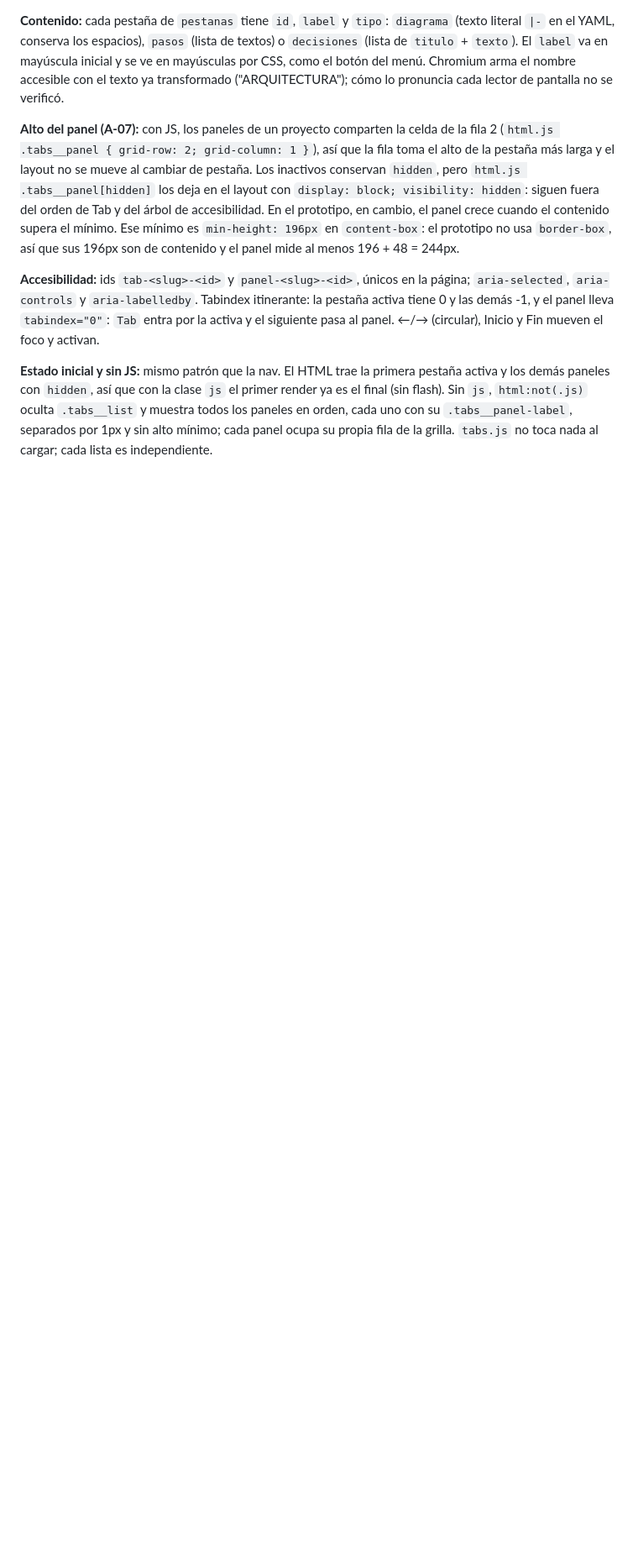
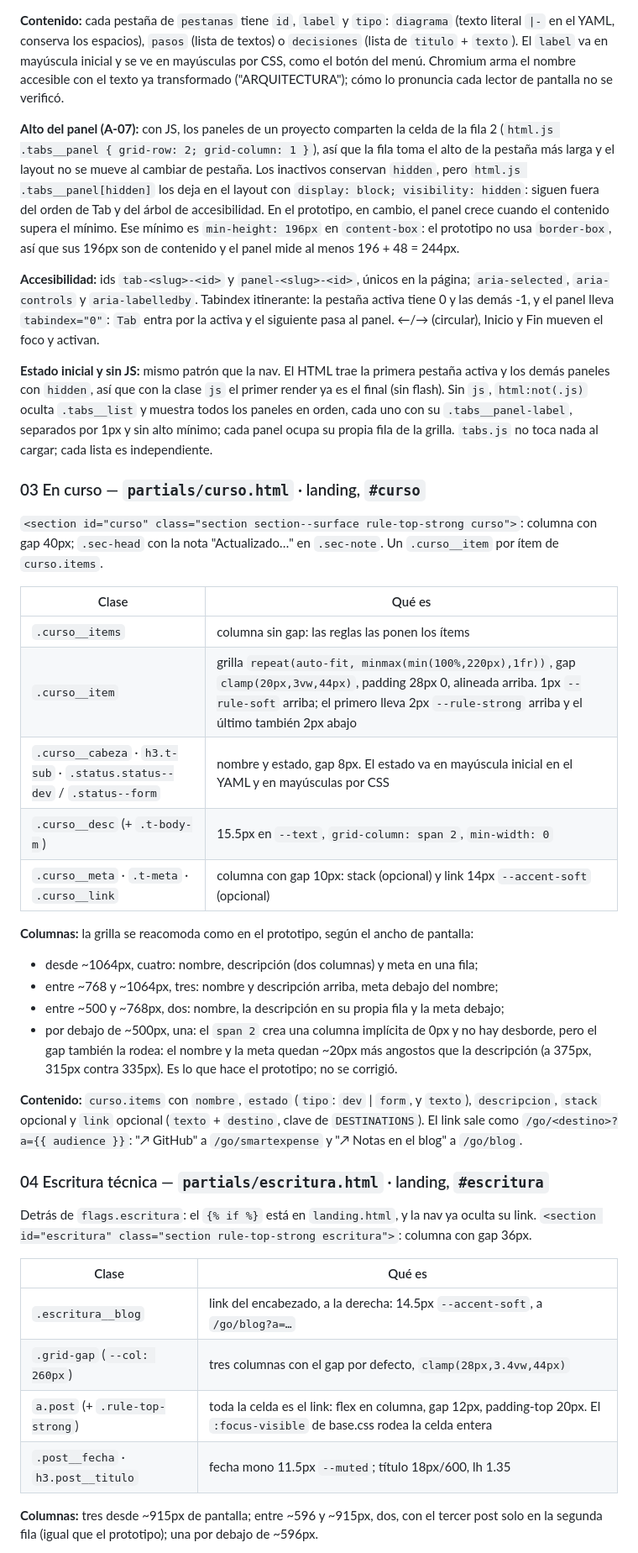
Before and after one commit to ivanvallejoss/ivanvallejos.dev, a Markdown page: docs/design/sistema.md, the part around one of its changes. Shown at 84% size. Rendered like a GitHub page; blank space fills up the shorter version.

Commit message:
docs(design): en curso, escritura, verificable y contacto
Co-Authored-By: Claude Opus 5.5 <noreply@anthropic.com>

```diff
--- a/docs/design/sistema.md
+++ b/docs/design/sistema.md
@@ -437,3 +437,47 @@ paneles en orden, cada uno con su `.tabs__panel-label`, separados por 1px y sin
 mínimo; cada panel ocupa su propia fila de la grilla. `tabs.js` no toca nada al cargar;
 cada lista es independiente.
 
+### 03 En curso — `partials/curso.html` · landing, `#curso`
+
+`<section id="curso" class="section section--surface rule-top-strong curso">`: columna con
+gap 40px; `.sec-head` con la nota "Actualizado…" en `.sec-note`. Un `.curso__item` por ítem
+de `curso.items`.
+
+| Clase | Qué es |
+|---|---|
+| `.curso__items` | columna sin gap: las reglas las ponen los ítems |
+| `.curso__item` | grilla `repeat(auto-fit, minmax(min(100%,220px),1fr))`, gap `clamp(20px,3vw,44px)`, padding 28px 0, alineada arriba. 1px `--rule-soft` arriba; el primero lleva 2px `--rule-strong` arriba y el último también 2px abajo |
+| `.curso__cabeza` · `h3.t-sub` · `.status.status--dev` / `.status--form` | nombre y estado, gap 8px. El estado va en mayúscula inicial en el YAML y en mayúsculas por CSS |
+| `.curso__desc` (+ `.t-body-m`) | 15.5px en `--text`, `grid-column: span 2`, `min-width: 0` |
+| `.curso__meta` · `.t-meta` · `.curso__link` | columna con gap 10px: stack (opcional) y link 14px `--accent-soft` (opcional) |
+
+**Columnas:** la grilla se reacomoda como en el prototipo, según el ancho de pantalla:
+
+- desde ~1064px, cuatro: nombre, descripción (dos columnas) y meta en una fila;
+- entre ~768 y ~1064px, tres: nombre y descripción arriba, meta debajo del nombre;
+- entre ~500 y ~768px, dos: nombre, la descripción en su propia fila y la meta debajo;
+- por debajo de ~500px, una: el `span 2` crea una columna implícita de 0px y no hay desborde,
+  pero el gap también la rodea: el nombre y la meta quedan ~20px más angostos que la
+  descripción (a 375px, 315px contra 335px). Es lo que hace el prototipo; no se corrigió.
+
+**Contenido:** `curso.items` con `nombre`, `estado` (`tipo`: `dev` | `form`, y `texto`),
+`descripcion`, `stack` opcional y `link` opcional (`texto` + `destino`, clave de
+`DESTINATIONS`). El link sale como `/go/<destino>?a={{ audience }}`: "↗ GitHub" a
+`/go/smartexpense` y "↗ Notas en el blog" a `/go/blog`.
+
+### 04 Escritura técnica — `partials/escritura.html` · landing, `#escritura`
+
+Detrás de `flags.escritura`: el `{% if %}` está en `landing.html`, y la nav ya oculta su
+link. `<section id="escritura" class="section rule-top-strong escritura">`: columna con gap
+36px.
+
+| Clase | Qué es |
+|---|---|
+| `.escritura__blog` | link del encabezado, a la derecha: 14.5px `--accent-soft`, a `/go/blog?a=…` |
+| `.grid-gap` (`--col: 260px`) | tres columnas con el gap por defecto, `clamp(28px,3.4vw,44px)` |
+| `a.post` (+ `.rule-top-strong`) | toda la celda es el link: flex en columna, gap 12px, padding-top 20px. El `:focus-visible` de base.css rodea la celda entera |
+| `.post__fecha` · `h3.post__titulo` | fecha mono 11.5px `--muted`; título 18px/600, lh 1.35 |
+
+**Columnas:** tres desde ~915px de pantalla; entre ~596 y ~915px, dos, con el tercer post
+solo en la segunda fila (igual que el prototipo); una por debajo de ~596px.
+
```
Also changed, not shown: other parts of docs/design/sistema.md (+44 -0 lines).
